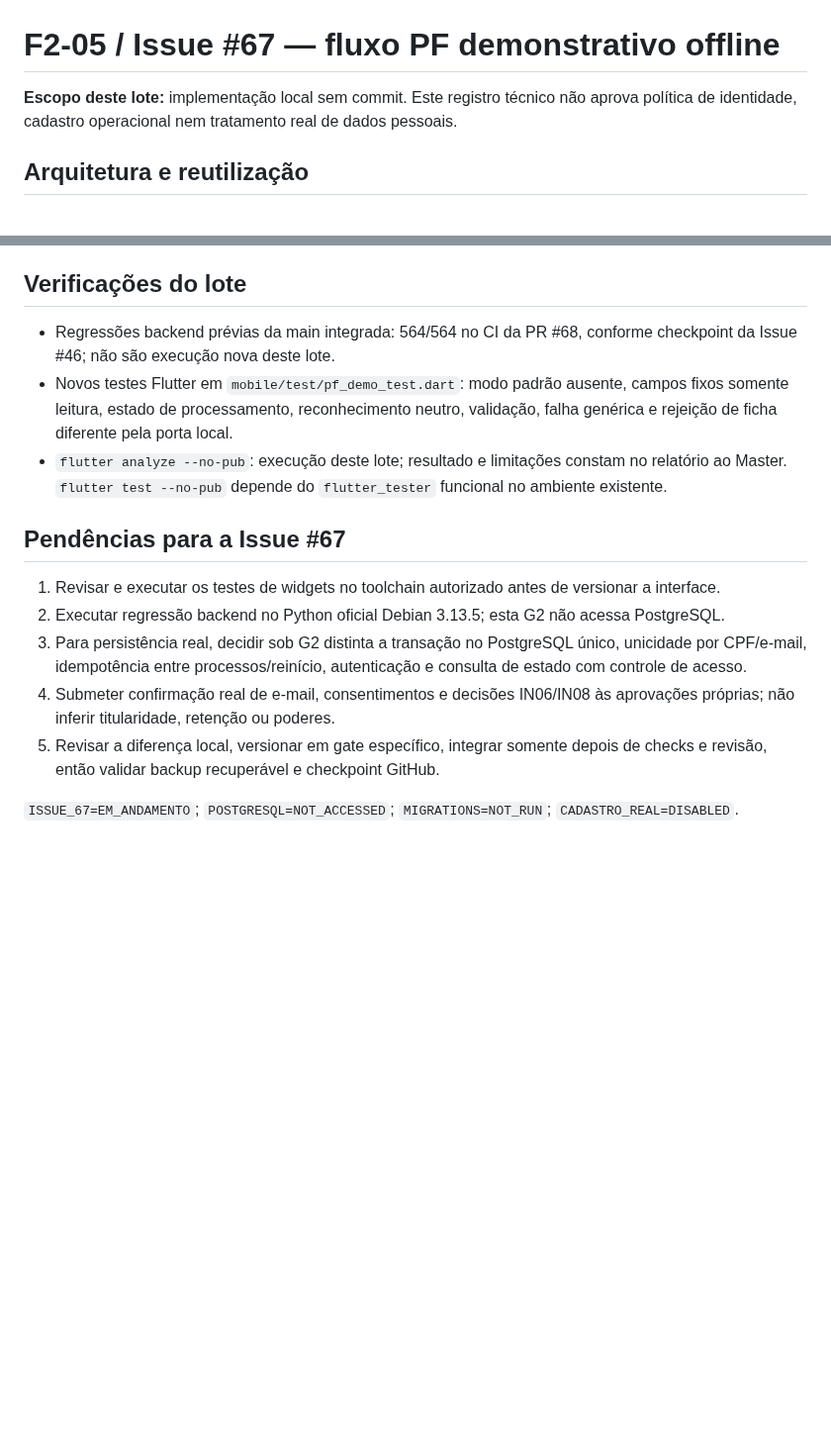
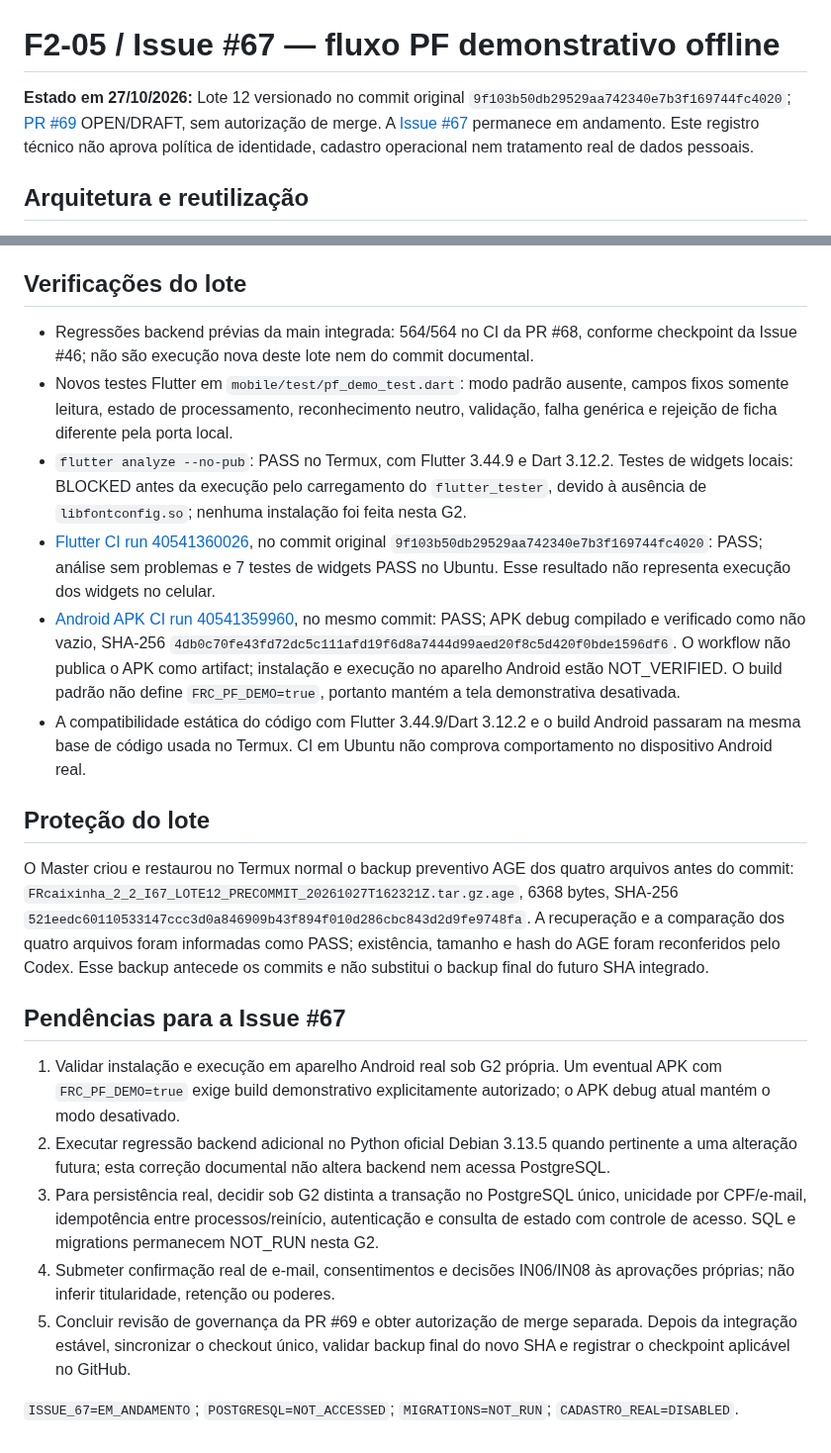
Before and after one commit to fronassor-art/FRcaixinha-2.2, a Markdown page: docs/continuidade/FRcaixinha_2_2_F2_05_Issue67_Demo_Offline_2026-10-27.md, 2 parts joined by grey strips. Shown at 99% size. Drawn GitHub-style; blank space fills up the shorter version.

Commit message:
docs(f2-05): align offline PF demo report with PR69 CI evidence

```diff
--- a/docs/continuidade/FRcaixinha_2_2_F2_05_Issue67_Demo_Offline_2026-10-27.md
+++ b/docs/continuidade/FRcaixinha_2_2_F2_05_Issue67_Demo_Offline_2026-10-27.md
@@ -1,6 +1,6 @@
 # F2-05 / Issue #67 — fluxo PF demonstrativo offline
 
-**Escopo deste lote:** implementação local sem commit. Este registro técnico não aprova política de identidade, cadastro operacional nem tratamento real de dados pessoais.
+**Estado em 27/10/2026:** Lote 12 versionado no commit original `9f103b50db29529aa742340e7b3f169744fc4020`; [PR #69](https://github.com/fronassor-art/FRcaixinha-2.2/pull/69) OPEN/DRAFT, sem autorização de merge. A [Issue #67](https://github.com/fronassor-art/FRcaixinha-2.2/issues/67) permanece em andamento. Este registro técnico não aprova política de identidade, cadastro operacional nem tratamento real de dados pessoais.
 
 ## Arquitetura e reutilização
 
@@ -18,16 +18,23 @@ A futura integração de transporte requer uma API própria sob G2, com autentic
 
 ## Verificações do lote
 
-- Regressões backend prévias da main integrada: 564/564 no CI da PR #68, conforme checkpoint da Issue #46; não são execução nova deste lote.
+- Regressões backend prévias da main integrada: 564/564 no CI da PR #68, conforme checkpoint da Issue #46; não são execução nova deste lote nem do commit documental.
 - Novos testes Flutter em `mobile/test/pf_demo_test.dart`: modo padrão ausente, campos fixos somente leitura, estado de processamento, reconhecimento neutro, validação, falha genérica e rejeição de ficha diferente pela porta local.
-- `flutter analyze --no-pub`: execução deste lote; resultado e limitações constam no relatório ao Master. `flutter test --no-pub` depende do `flutter_tester` funcional no ambiente existente.
+- `flutter analyze --no-pub`: PASS no Termux, com Flutter 3.44.9 e Dart 3.12.2. Testes de widgets locais: BLOCKED antes da execução pelo carregamento do `flutter_tester`, devido à ausência de `libfontconfig.so`; nenhuma instalação foi feita nesta G2.
+- [Flutter CI run 40541360026](https://github.com/fronassor-art/FRcaixinha-2.2/actions/runs/40541360026), no commit original `9f103b50db29529aa742340e7b3f169744fc4020`: PASS; análise sem problemas e 7 testes de widgets PASS no Ubuntu. Esse resultado não representa execução dos widgets no celular.
+- [Android APK CI run 40541359960](https://github.com/fronassor-art/FRcaixinha-2.2/actions/runs/40541359960), no mesmo commit: PASS; APK debug compilado e verificado como não vazio, SHA-256 `4db0c70fe43fd72dc5c111afd19f6d8a7444d99aed20f8c5d420f0bde1596df6`. O workflow não publica o APK como artifact; instalação e execução no aparelho Android estão NOT_VERIFIED. O build padrão não define `FRC_PF_DEMO=true`, portanto mantém a tela demonstrativa desativada.
+- A compatibilidade estática do código com Flutter 3.44.9/Dart 3.12.2 e o build Android passaram na mesma base de código usada no Termux. CI em Ubuntu não comprova comportamento no dispositivo Android real.
+
+## Proteção do lote
+
+O Master criou e restaurou no Termux normal o backup preventivo AGE dos quatro arquivos antes do commit: `FRcaixinha_2_2_I67_LOTE12_PRECOMMIT_20261027T162321Z.tar.gz.age`, 6368 bytes, SHA-256 `521eedc60110533147ccc3d0a846909b43f894f010d286cbc843d2d9fe9748fa`. A recuperação e a comparação dos quatro arquivos foram informadas como PASS; existência, tamanho e hash do AGE foram reconferidos pelo Codex. Esse backup antecede os commits e não substitui o backup final do futuro SHA integrado.
 
 ## Pendências para a Issue #67
 
-1. Revisar e executar os testes de widgets no toolchain autorizado antes de versionar a interface.
-2. Executar regressão backend no Python oficial Debian 3.13.5; esta G2 não acessa PostgreSQL.
-3. Para persistência real, decidir sob G2 distinta a transação no PostgreSQL único, unicidade por CPF/e-mail, idempotência entre processos/reinício, autenticação e consulta de estado com controle de acesso.
+1. Validar instalação e execução em aparelho Android real sob G2 própria. Um eventual APK com `FRC_PF_DEMO=true` exige build demonstrativo explicitamente autorizado; o APK debug atual mantém o modo desativado.
+2. Executar regressão backend adicional no Python oficial Debian 3.13.5 quando pertinente a uma alteração futura; esta correção documental não altera backend nem acessa PostgreSQL.
+3. Para persistência real, decidir sob G2 distinta a transação no PostgreSQL único, unicidade por CPF/e-mail, idempotência entre processos/reinício, autenticação e consulta de estado com controle de acesso. SQL e migrations permanecem NOT_RUN nesta G2.
 4. Submeter confirmação real de e-mail, consentimentos e decisões IN06/IN08 às aprovações próprias; não inferir titularidade, retenção ou poderes.
-5. Revisar a diferença local, versionar em gate específico, integrar somente depois de checks e revisão, então validar backup recuperável e checkpoint GitHub.
+5. Concluir revisão de governança da PR #69 e obter autorização de merge separada. Depois da integração estável, sincronizar o checkout único, validar backup final do novo SHA e registrar o checkpoint aplicável no GitHub.
 
 `ISSUE_67=EM_ANDAMENTO`; `POSTGRESQL=NOT_ACCESSED`; `MIGRATIONS=NOT_RUN`; `CADASTRO_REAL=DISABLED`.
```
